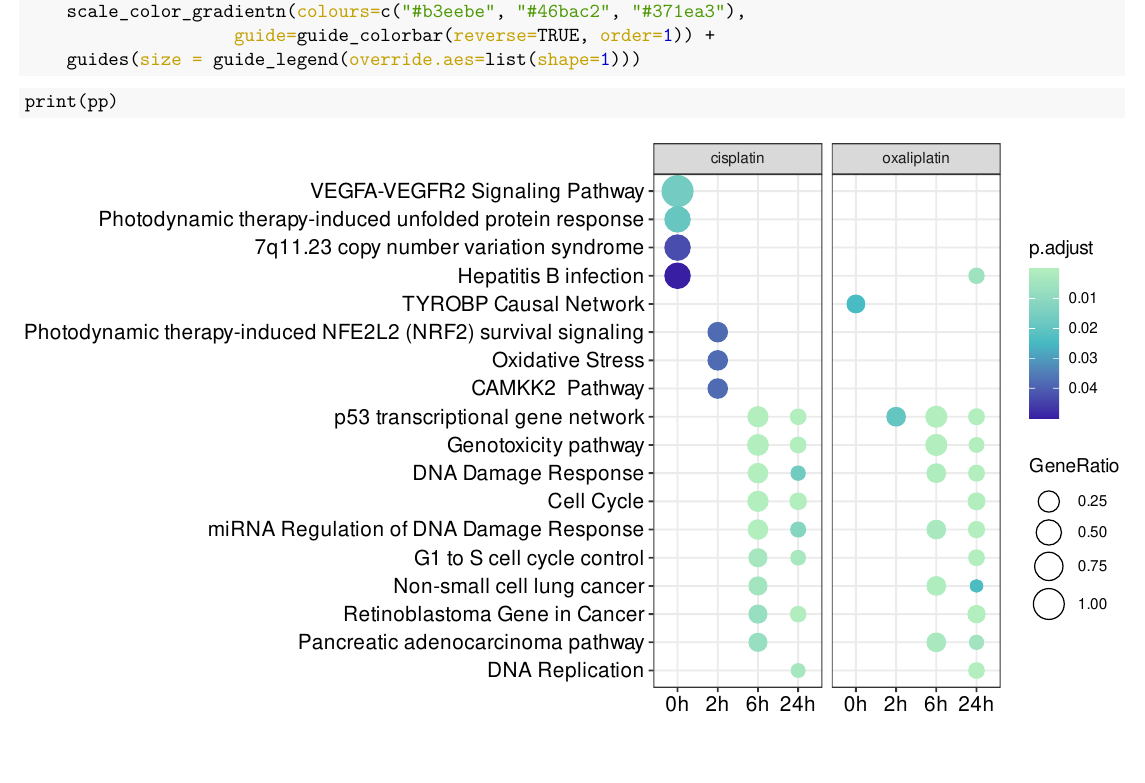
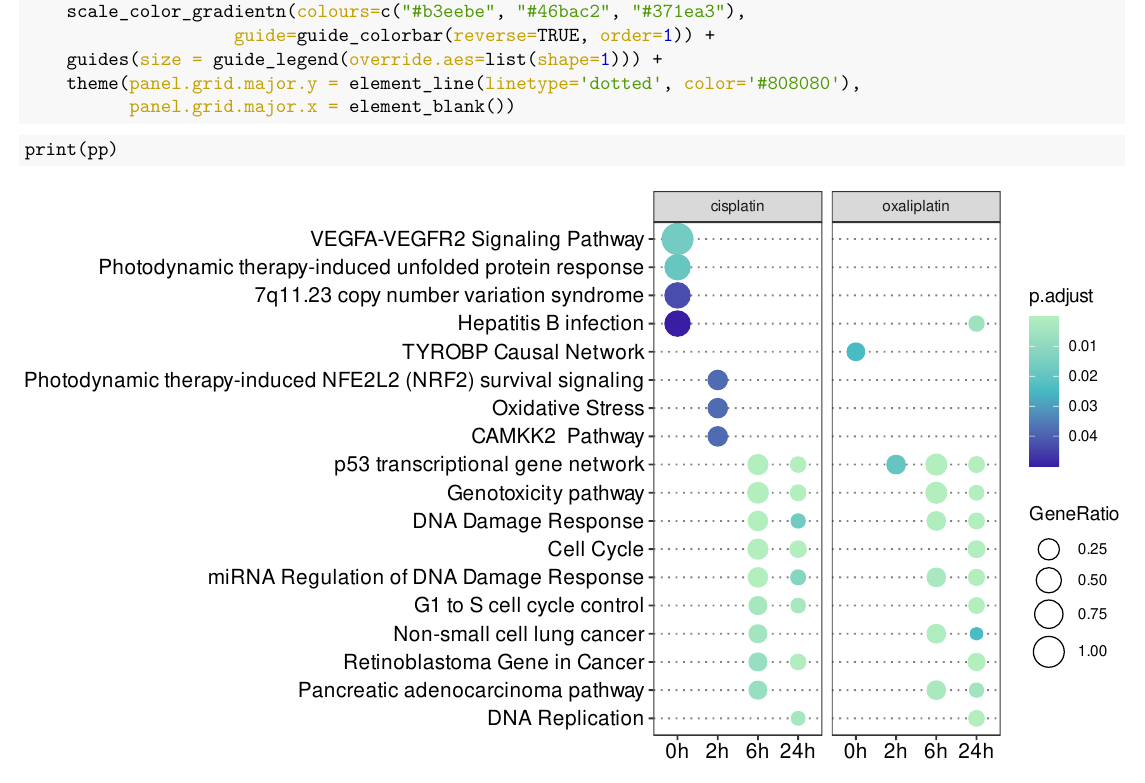
Before and after one commit to YuLab-SMU/supplemental-clusterProfiler-v4, an R Markdown document (supplementary_file.Rmd): part of page 9 of 14, cut so that both start at the same text, the shorter picture padded with empty space. The pictures show the output file supplementary_file.pdf that the author committed with the source.

Commit message:
update figure 4

````diff
--- a/supplementary_file.Rmd
+++ b/supplementary_file.Rmd
@@ -433,7 +433,9 @@ pp <- dotplot(xx, x="time") + facet_grid(~treatment) +
     aes(x=fct_relevel(time, c('0h', '2h', '6h', '24h'))) + xlab(NULL) +
     scale_color_gradientn(colours=c("#b3eebe", "#46bac2", "#371ea3"),
                     guide=guide_colorbar(reverse=TRUE, order=1)) +
-    guides(size = guide_legend(override.aes=list(shape=1)))
+    guides(size = guide_legend(override.aes=list(shape=1))) +
+    theme(panel.grid.major.y = element_line(linetype='dotted', color='#808080'),
+          panel.grid.major.x = element_blank())
 ```
 
 ```{r fig.width=9, fig.height=5, fig.cap="Comparing functional profiles among different levels of conditions."}
````
Also changed, not shown: Figures/Fig4.pdf, Figures/Fig4.png, cache/Fig4.rda, supplementary_file.pdf.
